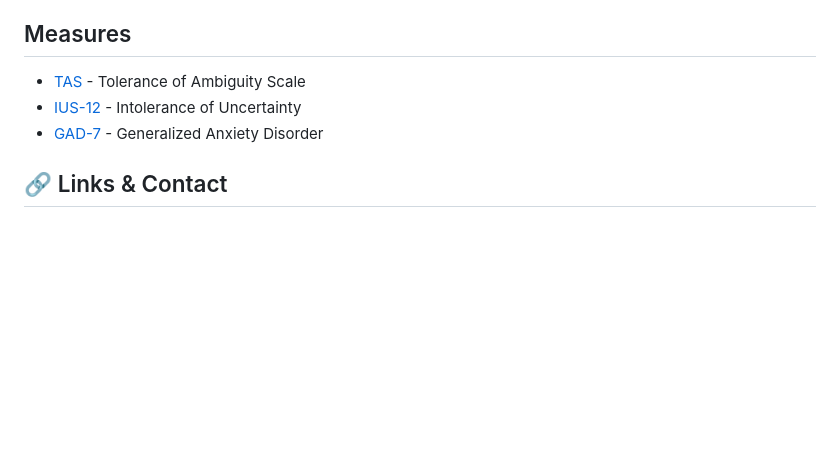
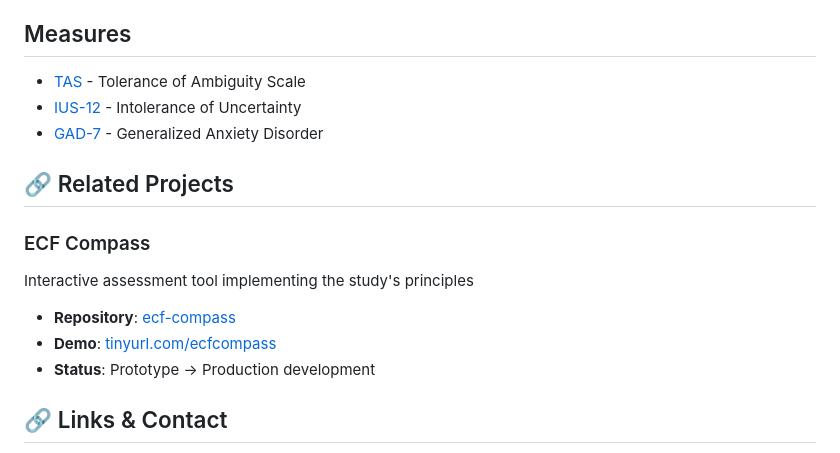
Before and after one commit to riteofrenaissance/safe-aperture-study, a Markdown page: README.md, the part around the change. GitHub-like rendering; blank space fills up the shorter version.

```diff
--- a/README.md
+++ b/README.md
@@ -123,6 +123,14 @@ The proposal includes:
    - [IUS-12](measures/IUS-12.pdf) - Intolerance of Uncertainty
    - [GAD-7](measures/GAD-7.pdf) - Generalized Anxiety Disorder
 
+## 🔗 Related Projects
+
+### ECF Compass
+Interactive assessment tool implementing the study's principles
+- **Repository**: [ecf-compass](https://github.com/riteofrenaissance/ecf-compass)
+- **Demo**: [tinyurl.com/ecfcompass](https://tinyurl.com/ecfcompass)
+- **Status**: Prototype → Production development
+
 ## 🔗 Links & Contact
 
 - **Email:** riteofrenaissance@proton.me
```
